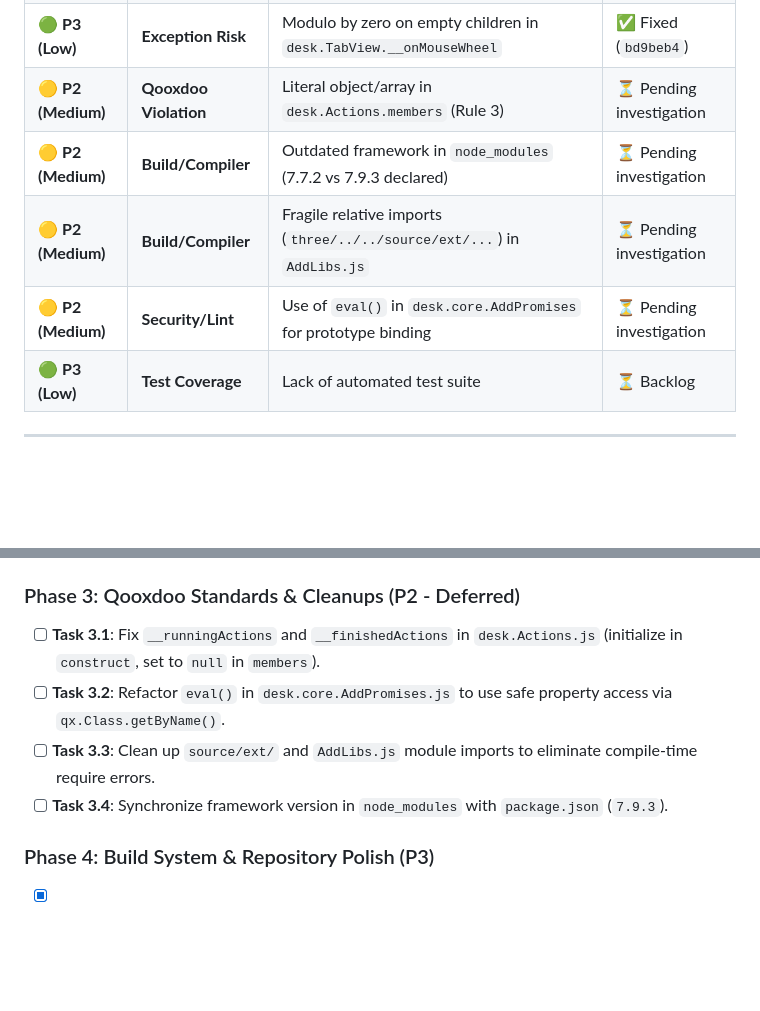
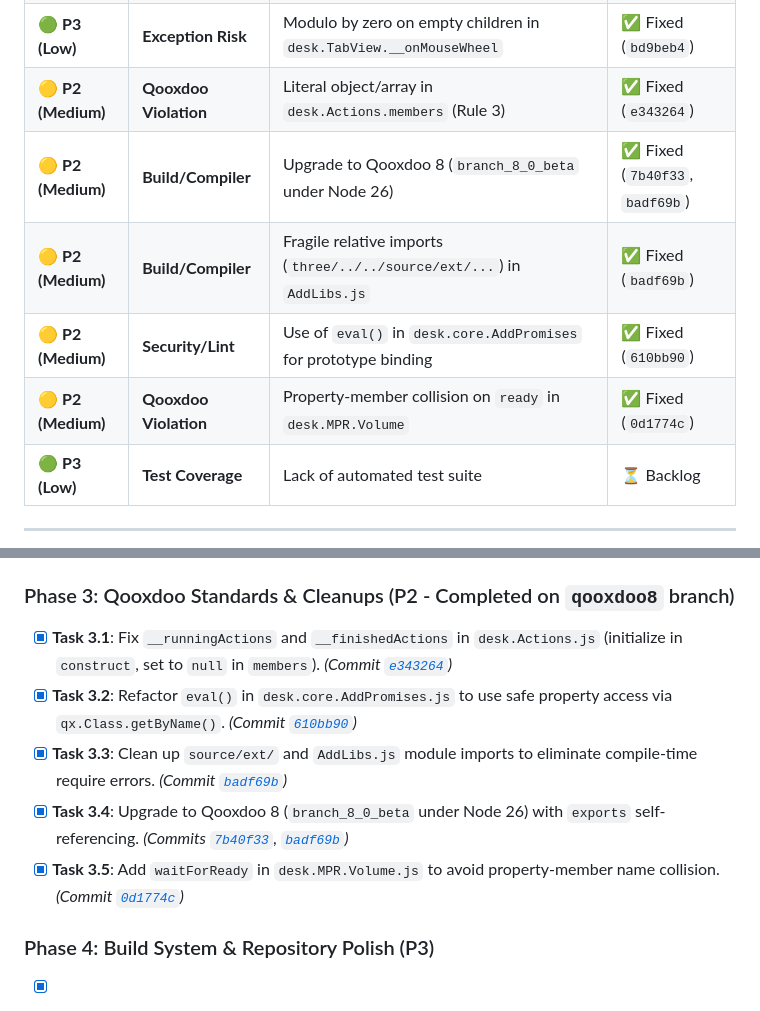
Before and after one commit to valette/desk-ui, a Markdown page: TODO.md, 2 parts joined by grey strips. Rendered like a GitHub page; blank space fills up the shorter version.

```diff
--- a/TODO.md
+++ b/TODO.md
@@ -21,10 +21,11 @@ This document contains a comprehensive technical audit of the `desk-ui` codebase
 | 🟢 **P3 (Low)** | **Qooxdoo Violation** | Missing `this` context binding on `dragstart` in `desk.FileField` | ✅ Fixed (`a5679cb`) |
 | 🟢 **P3 (Low)** | **Code Quality** | In-place array mutation during iteration in `desk.LinkMixin.unlink` | ✅ Fixed (`9a24350`) |
 | 🟢 **P3 (Low)** | **Exception Risk** | Modulo by zero on empty children in `desk.TabView.__onMouseWheel` | ✅ Fixed (`bd9beb4`) |
-| 🟡 **P2 (Medium)** | **Qooxdoo Violation** | Literal object/array in `desk.Actions.members` (Rule 3) | ⏳ Pending investigation |
-| 🟡 **P2 (Medium)** | **Build/Compiler** | Outdated framework in `node_modules` (7.7.2 vs 7.9.3 declared) | ⏳ Pending investigation |
-| 🟡 **P2 (Medium)** | **Build/Compiler** | Fragile relative imports (`three/../../source/ext/...`) in `AddLibs.js` | ⏳ Pending investigation |
-| 🟡 **P2 (Medium)** | **Security/Lint** | Use of `eval()` in `desk.core.AddPromises` for prototype binding | ⏳ Pending investigation |
+| 🟡 **P2 (Medium)** | **Qooxdoo Violation** | Literal object/array in `desk.Actions.members` (Rule 3) | ✅ Fixed (`e343264`) |
+| 🟡 **P2 (Medium)** | **Build/Compiler** | Upgrade to Qooxdoo 8 (`branch_8_0_beta` under Node 26) | ✅ Fixed (`7b40f33`, `badf69b`) |
+| 🟡 **P2 (Medium)** | **Build/Compiler** | Fragile relative imports (`three/../../source/ext/...`) in `AddLibs.js` | ✅ Fixed (`badf69b`) |
+| 🟡 **P2 (Medium)** | **Security/Lint** | Use of `eval()` in `desk.core.AddPromises` for prototype binding | ✅ Fixed (`610bb90`) |
+| 🟡 **P2 (Medium)** | **Qooxdoo Violation** | Property-member collision on `ready` in `desk.MPR.Volume` | ✅ Fixed (`0d1774c`) |
 | 🟢 **P3 (Low)** | **Test Coverage** | Lack of automated test suite | ⏳ Backlog |
 
 ---
@@ -161,11 +162,12 @@ This document contains a comprehensive technical audit of the `desk-ui` codebase
 - [x] **Task 2.3**: Implement `destruct()` in `desk.MPR.SegTools.js` to cleanly detach all event listeners and canvas elements. *(Commit [`facba0f`](file:///home/valette/git/desk-ui/source/class/desk/MPR/SegTools.js))*
 - [x] **Task 2.4**: Add `try/catch` and error guards around `JSON.parse` in `desk.FileSystem.js` (`exists`, `readDir`, `executeScript`). *(Commit [`95a67be`](file:///home/valette/git/desk-ui/source/class/desk/FileSystem.js))*
 
-### Phase 3: Qooxdoo Standards & Cleanups (P2 - Deferred)
-- [ ] **Task 3.1**: Fix `__runningActions` and `__finishedActions` in `desk.Actions.js` (initialize in `construct`, set to `null` in `members`).
-- [ ] **Task 3.2**: Refactor `eval()` in `desk.core.AddPromises.js` to use safe property access via `qx.Class.getByName()`.
-- [ ] **Task 3.3**: Clean up `source/ext/` and `AddLibs.js` module imports to eliminate compile-time require errors.
-- [ ] **Task 3.4**: Synchronize framework version in `node_modules` with `package.json` (`7.9.3`).
+### Phase 3: Qooxdoo Standards & Cleanups (P2 - Completed on `qooxdoo8` branch)
+- [x] **Task 3.1**: Fix `__runningActions` and `__finishedActions` in `desk.Actions.js` (initialize in `construct`, set to `null` in `members`). *(Commit [`e343264`](file:///home/valette/git/desk-ui/source/class/desk/Actions.js))*
+- [x] **Task 3.2**: Refactor `eval()` in `desk.core.AddPromises.js` to use safe property access via `qx.Class.getByName()`. *(Commit [`610bb90`](file:///home/valette/git/desk-ui/source/class/desk/core/AddPromises.js))*
+- [x] **Task 3.3**: Clean up `source/ext/` and `AddLibs.js` module imports to eliminate compile-time require errors. *(Commit [`badf69b`](file:///home/valette/git/desk-ui/source/class/desk/core/AddLibs.js))*
+- [x] **Task 3.4**: Upgrade to Qooxdoo 8 (`branch_8_0_beta` under Node 26) with `exports` self-referencing. *(Commits [`7b40f33`](file:///home/valette/git/desk-ui/package.json), [`badf69b`](file:///home/valette/git/desk-ui/package.json))*
+- [x] **Task 3.5**: Add `waitForReady` in `desk.MPR.Volume.js` to avoid property-member name collision. *(Commit [`0d1774c`](file:///home/valette/git/desk-ui/source/class/desk/MPR/Volume.js))*
 
 ### Phase 4: Build System & Repository Polish (P3)
 - [x] **Task 4.1**: Update `.gitignore` to include `source/ext/CTMWorkerBundle.js`, `source/resource/webpack-bundle/`, and `*.pdf`. *(Commit [`b199b33`](file:///home/valette/git/desk-ui/.gitignore))*
```
Also changed, not shown: docs/QOOXDOO_8_ANALYSIS.md (+34 -3 lines).
